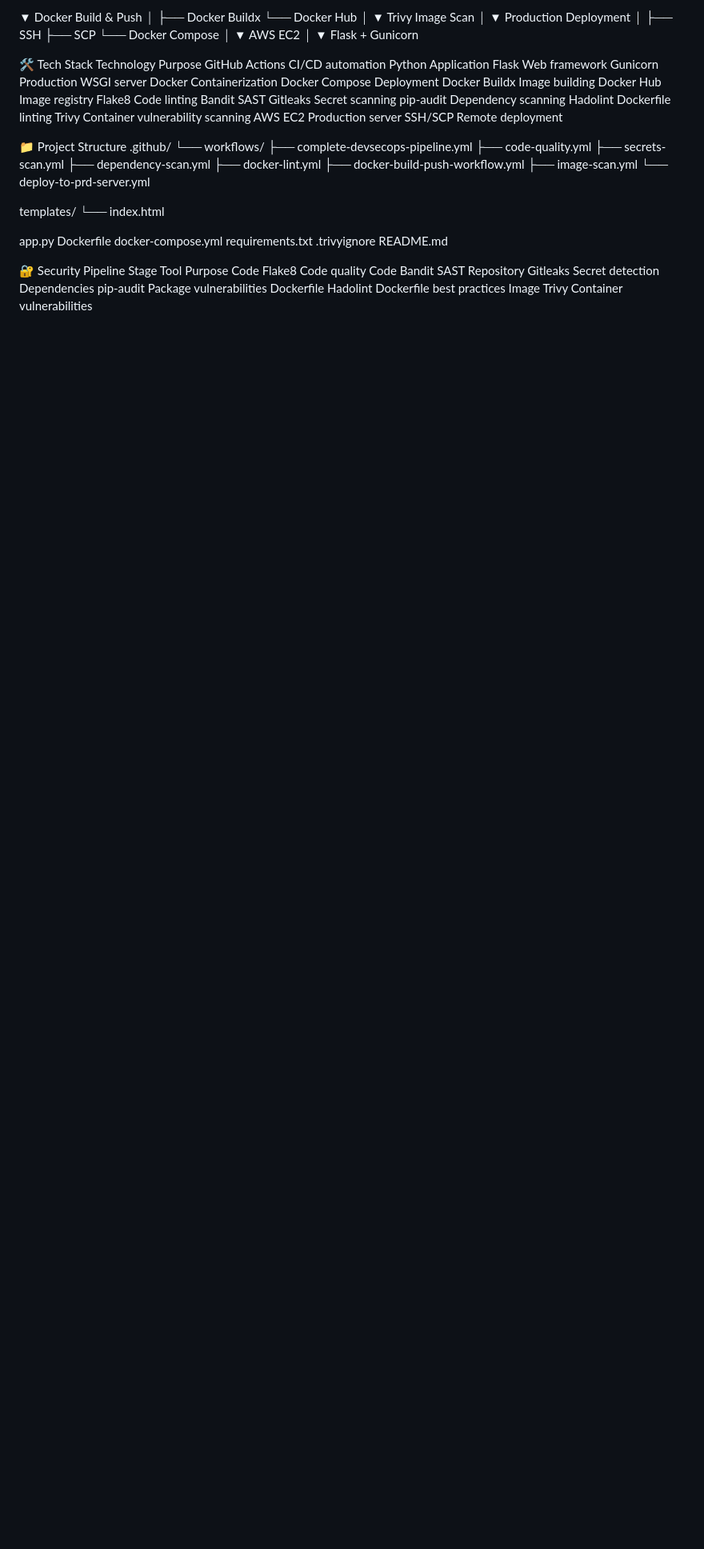
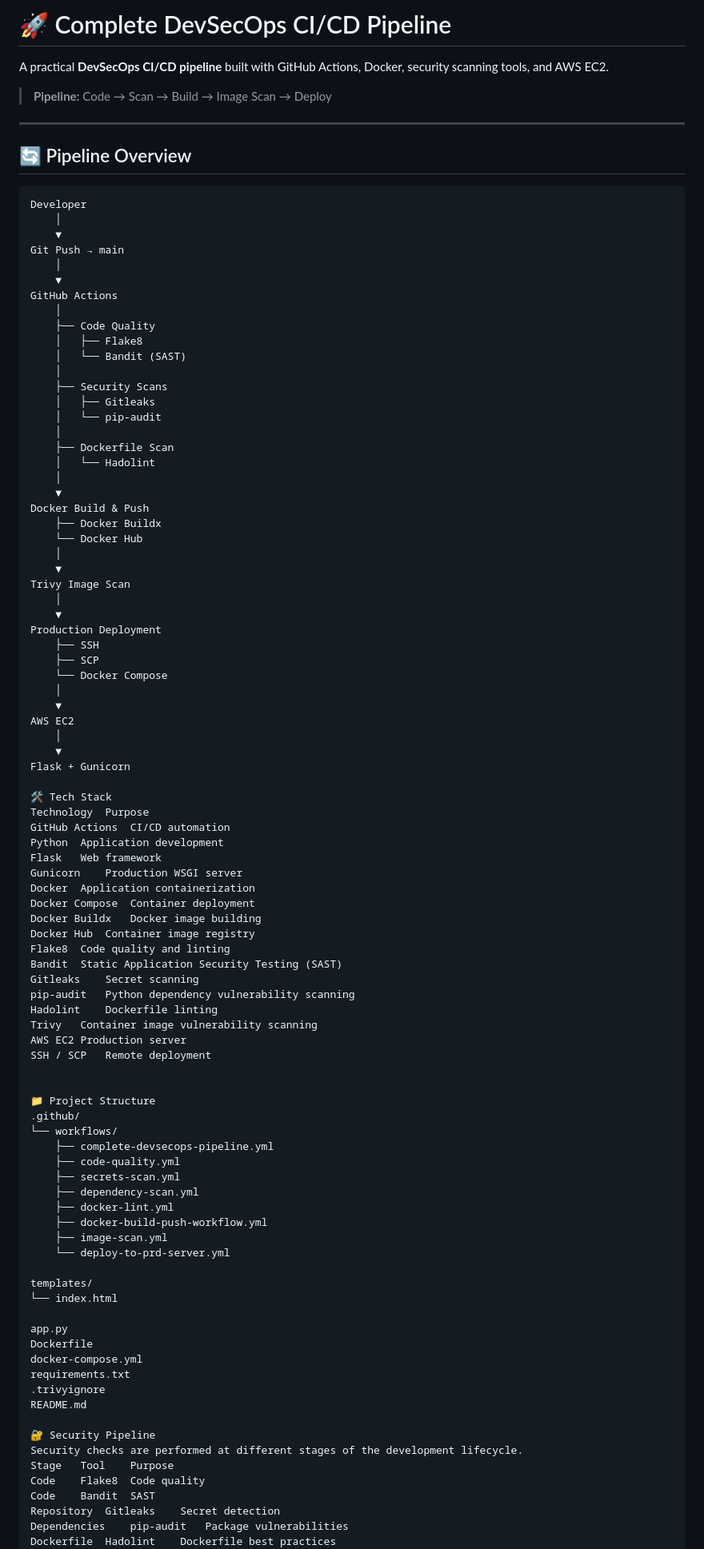
Before and after one commit to ashish0360/Practice-github-actions, a Markdown page: README.md, the part around one of its changes. Shown at 80% size. GitHub-like rendering; blank space fills up the shorter version.

````diff
--- a/README.md
+++ b/README.md
@@ -1,43 +1,71 @@
-▼
+# 🚀 Complete DevSecOps CI/CD Pipeline
+
+A practical **DevSecOps CI/CD pipeline** built with GitHub Actions, Docker, security scanning tools, and AWS EC2.
+
+> **Pipeline:** Code → Scan → Build → Image Scan → Deploy
+
+---
+
+## 🔄 Pipeline Overview
+
+```text
+Developer
+    │
+    ▼
+Git Push → main
+    │
+    ▼
+GitHub Actions
+    │
+    ├── Code Quality
+    │   ├── Flake8
+    │   └── Bandit (SAST)
+    │
+    ├── Security Scans
+    │   ├── Gitleaks
+    │   └── pip-audit
+    │
+    ├── Dockerfile Scan
+    │   └── Hadolint
+    │
+    ▼
 Docker Build & Push
-   │
-   ├── Docker Buildx
-   └── Docker Hub
-   │
-   ▼
+    ├── Docker Buildx
+    └── Docker Hub
+    │
+    ▼
 Trivy Image Scan
-   │
-   ▼
+    │
+    ▼
 Production Deployment
-   │
-   ├── SSH
-   ├── SCP
-   └── Docker Compose
-   │
-   ▼
+    ├── SSH
+    ├── SCP
+    └── Docker Compose
+    │
+    ▼
 AWS EC2
-   │
-   ▼
+    │
+    ▼
 Flask + Gunicorn
 
 🛠️ Tech Stack
 Technology	Purpose
 GitHub Actions	CI/CD automation
-Python	Application
+Python	Application development
 Flask	Web framework
 Gunicorn	Production WSGI server
-Docker	Containerization
-Docker Compose	Deployment
-Docker Buildx	Image building
-Docker Hub	Image registry
-Flake8	Code linting
-Bandit	SAST
+Docker	Application containerization
+Docker Compose	Container deployment
+Docker Buildx	Docker image building
+Docker Hub	Container image registry
+Flake8	Code quality and linting
+Bandit	Static Application Security Testing (SAST)
 Gitleaks	Secret scanning
-pip-audit	Dependency scanning
+pip-audit	Python dependency vulnerability scanning
 Hadolint	Dockerfile linting
-Trivy	Container vulnerability scanning
+Trivy	Container image vulnerability scanning
 AWS EC2	Production server
-SSH/SCP	Remote deployment
+SSH / SCP	Remote deployment
 
 
 📁 Project Structure
@@ -63,6 +91,7 @@ requirements.txt
 README.md
 
 🔐 Security Pipeline
+Security checks are performed at different stages of the development lifecycle.
 Stage	Tool	Purpose
 Code	Flake8	Code quality
 Code	Bandit	SAST
````
Also changed, not shown: other parts of README.md (+56 -41 lines).
